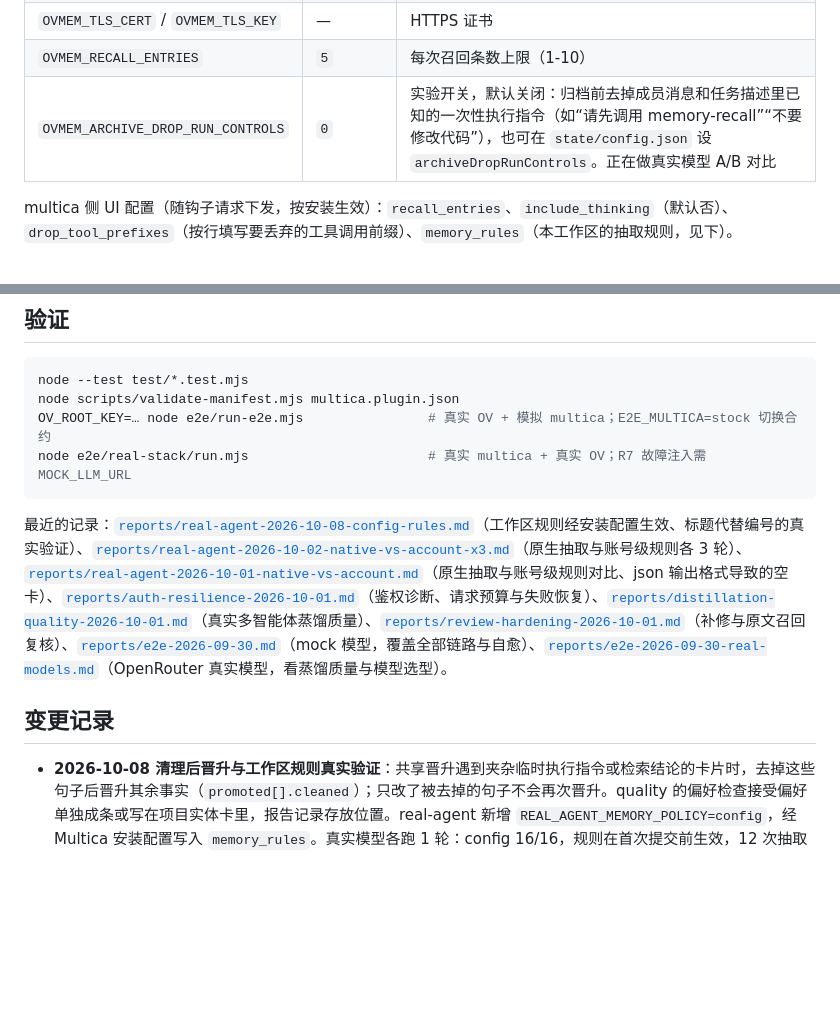
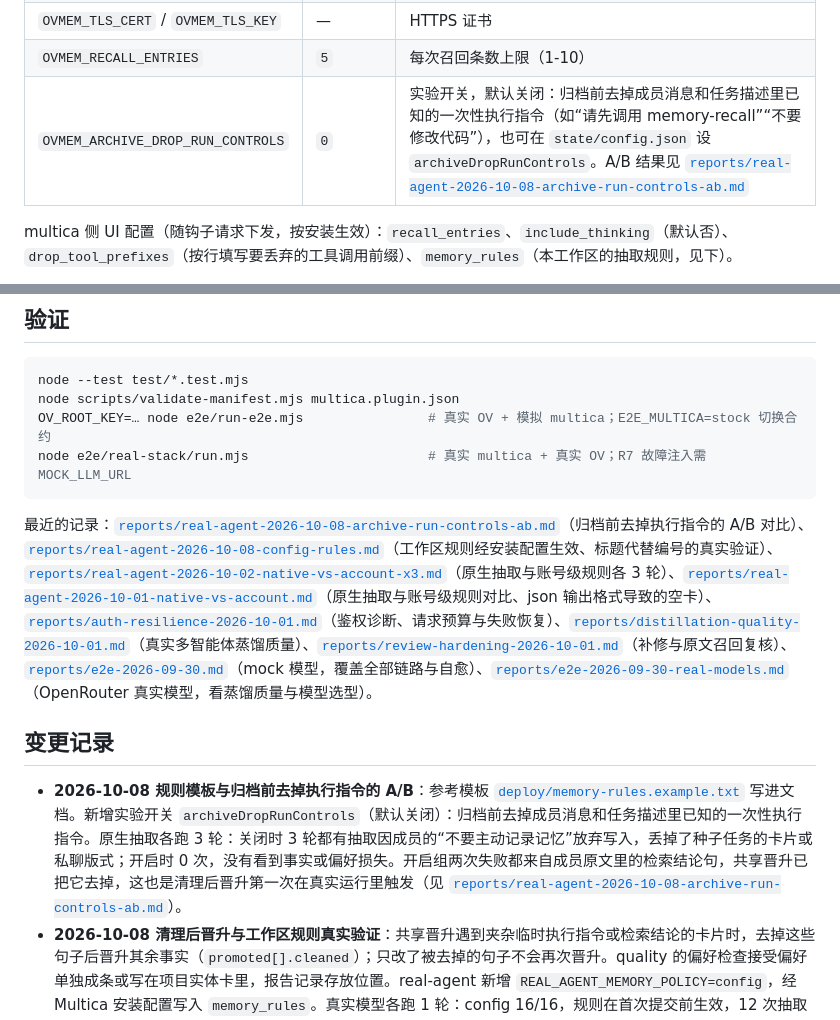
Before and after one commit to CloudHuman/multica-plugin-openviking-memory, a Markdown page: README.md, 2 parts joined by grey strips. Rendered like a GitHub page; blank space fills up the shorter version.

````diff
--- a/README.md
+++ b/README.md
@@ -168,7 +168,7 @@ POST /internal/recall    // 供注入方拉取召回块
 | `OVMEM_PLUGIN_TOKEN` | — | `/internal` + `/admin` Bearer（必填） |
 | `OVMEM_TLS_CERT` / `OVMEM_TLS_KEY` | — | HTTPS 证书 |
 | `OVMEM_RECALL_ENTRIES` | `5` | 每次召回条数上限（1-10） |
-| `OVMEM_ARCHIVE_DROP_RUN_CONTROLS` | `0` | 实验开关，默认关闭：归档前去掉成员消息和任务描述里已知的一次性执行指令（如“请先调用 memory-recall”“不要修改代码”），也可在 `state/config.json` 设 `archiveDropRunControls`。正在做真实模型 A/B 对比 |
+| `OVMEM_ARCHIVE_DROP_RUN_CONTROLS` | `0` | 实验开关，默认关闭：归档前去掉成员消息和任务描述里已知的一次性执行指令（如“请先调用 memory-recall”“不要修改代码”），也可在 `state/config.json` 设 `archiveDropRunControls`。A/B 结果见 [`reports/real-agent-2026-10-08-archive-run-controls-ab.md`](reports/real-agent-2026-10-08-archive-run-controls-ab.md) |
 
 multica 侧 UI 配置（随钩子请求下发，按安装生效）：`recall_entries`、`include_thinking`（默认否）、`drop_tool_prefixes`（按行填写要丢弃的工具调用前缀）、`memory_rules`（本工作区的抽取规则，见下）。
 
@@ -254,10 +254,11 @@ OV_ROOT_KEY=… node e2e/run-e2e.mjs                # 真实 OV + 模拟 multica
 node e2e/real-stack/run.mjs                       # 真实 multica + 真实 OV；R7 故障注入需 MOCK_LLM_URL
 ```
 
-最近的记录：[`reports/real-agent-2026-10-08-config-rules.md`](reports/real-agent-2026-10-08-config-rules.md)（工作区规则经安装配置生效、标题代替编号的真实验证）、[`reports/real-agent-2026-10-02-native-vs-account-x3.md`](reports/real-agent-2026-10-02-native-vs-account-x3.md)（原生抽取与账号级规则各 3 轮）、[`reports/real-agent-2026-10-01-native-vs-account.md`](reports/real-agent-2026-10-01-native-vs-account.md)（原生抽取与账号级规则对比、json 输出格式导致的空卡）、[`reports/auth-resilience-2026-10-01.md`](reports/auth-resilience-2026-10-01.md)（鉴权诊断、请求预算与失败恢复）、[`reports/distillation-quality-2026-10-01.md`](reports/distillation-quality-2026-10-01.md)（真实多智能体蒸馏质量）、[`reports/review-hardening-2026-10-01.md`](reports/review-hardening-2026-10-01.md)（补修与原文召回复核）、[`reports/e2e-2026-09-30.md`](reports/e2e-2026-09-30.md)（mock 模型，覆盖全部链路与自愈）、[`reports/e2e-2026-09-30-real-models.md`](reports/e2e-2026-09-30-real-models.md)（OpenRouter 真实模型，看蒸馏质量与模型选型）。
+最近的记录：[`reports/real-agent-2026-10-08-archive-run-controls-ab.md`](reports/real-agent-2026-10-08-archive-run-controls-ab.md)（归档前去掉执行指令的 A/B 对比）、[`reports/real-agent-2026-10-08-config-rules.md`](reports/real-agent-2026-10-08-config-rules.md)（工作区规则经安装配置生效、标题代替编号的真实验证）、[`reports/real-agent-2026-10-02-native-vs-account-x3.md`](reports/real-agent-2026-10-02-native-vs-account-x3.md)（原生抽取与账号级规则各 3 轮）、[`reports/real-agent-2026-10-01-native-vs-account.md`](reports/real-agent-2026-10-01-native-vs-account.md)（原生抽取与账号级规则对比、json 输出格式导致的空卡）、[`reports/auth-resilience-2026-10-01.md`](reports/auth-resilience-2026-10-01.md)（鉴权诊断、请求预算与失败恢复）、[`reports/distillation-quality-2026-10-01.md`](reports/distillation-quality-2026-10-01.md)（真实多智能体蒸馏质量）、[`reports/review-hardening-2026-10-01.md`](reports/review-hardening-2026-10-01.md)（补修与原文召回复核）、[`reports/e2e-2026-09-30.md`](reports/e2e-2026-09-30.md)（mock 模型，覆盖全部链路与自愈）、[`reports/e2e-2026-09-30-real-models.md`](reports/e2e-2026-09-30-real-models.md)（OpenRouter 真实模型，看蒸馏质量与模型选型）。
 
 ## 变更记录
 
+- **2026-10-08 规则模板与归档前去掉执行指令的 A/B**：参考模板 [`deploy/memory-rules.example.txt`](deploy/memory-rules.example.txt) 写进文档。新增实验开关 `archiveDropRunControls`（默认关闭）：归档前去掉成员消息和任务描述里已知的一次性执行指令。原生抽取各跑 3 轮：关闭时 3 轮都有抽取因成员的“不要主动记录记忆”放弃写入，丢掉了种子任务的卡片或私聊版式；开启时 0 次，没有看到事实或偏好损失。开启组两次失败都来自成员原文里的检索结论句，共享晋升已把它去掉，这也是清理后晋升第一次在真实运行里触发（见 [`reports/real-agent-2026-10-08-archive-run-controls-ab.md`](reports/real-agent-2026-10-08-archive-run-controls-ab.md)）。
 - **2026-10-08 清理后晋升与工作区规则真实验证**：共享晋升遇到夹杂临时执行指令或检索结论的卡片时，去掉这些句子后晋升其余事实（`promoted[].cleaned`）；只改了被去掉的句子不会再次晋升。quality 的偏好检查接受偏好单独成条或写在项目实体卡里，报告记录存放位置。real-agent 新增 `REAL_AGENT_MEMORY_POLICY=config`，经 Multica 安装配置写入 `memory_rules`。真实模型各跑 1 轮：config 16/16，规则在首次提交前生效，12 次抽取全部带上；native 14/15，私聊偏好里混入一句执行指令；两轮的实体卡都不再带 issue 编号（见 [`reports/real-agent-2026-10-08-config-rules.md`](reports/real-agent-2026-10-08-config-rules.md)）。
 - **2026-10-02 工作区抽取规则与归档清理**：新增安装配置 `memory_rules`，各工作区可为自己的 OV 账户追加抽取规则（账号级模板，提交前生效，清空恢复默认，状态见 `memory-status`）。归档时任务标题行用 issue 标题代替编号，避免编号被写进记忆卡。召回与共享晋升把“历史检索为空不影响确认”这类空检索结论当作检索结论过滤，“检索结果为空时显示提示”这类产品规则不受影响。
 - **2026-10-02 推荐配置改用 OV 默认输出格式**：`deploy/ov.openrouter.conf.example` 去掉 `memory.extraction_output_format: "json"`。json 格式下，模型偶尔先输出一段空补丁、再补一段修正结果，OV 采用第一段，生成空实体卡（见 [`reports/real-agent-2026-10-01-native-vs-account.md`](reports/real-agent-2026-10-01-native-vs-account.md)）。账号级测试规则的通用部分只写一份，放在 entities，每次抽取的提示词约少 7K 字符。quality 验证器接受“7600 元（之前的约定）”和“由 7600 元调整”这类历史写法，但仍拒绝注释里带其他金额、写明仍然有效，或反向调整的情况。
````
Also changed, not shown: reports/real-agent-2026-10-08-archive-run-controls-ab.md (added, +173 -0 lines).
